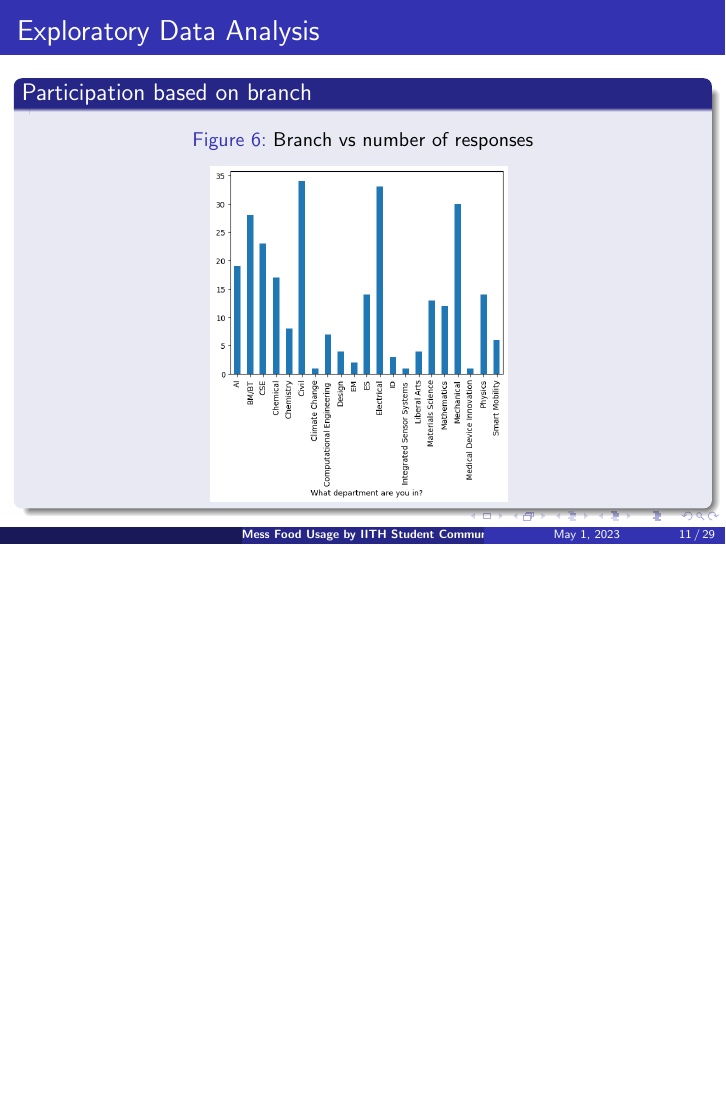
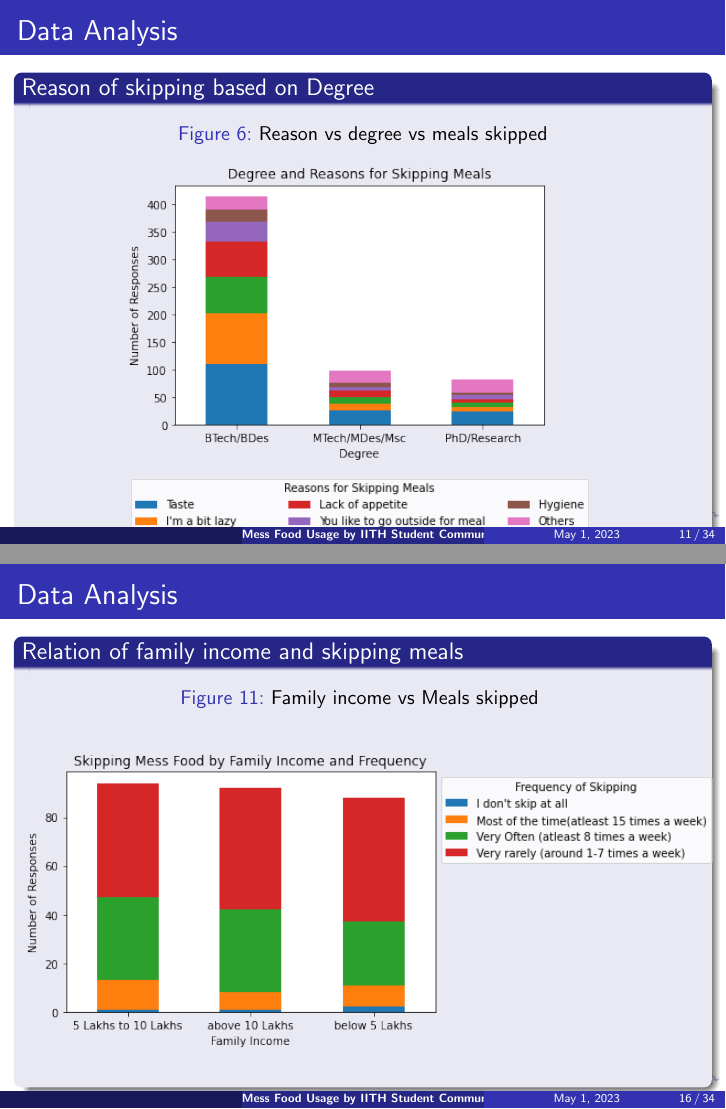
Before and after one commit to White-Devil09/MA4240, LaTeX slides (stats_presentation.tex): page 11 of 29 before the commit and pages 11 and 16 of 34 after it, the two joined at a grey line, the shorter picture padded with empty space. Compiled offline with pdfLaTeX.

Commit message:
updated presentation

```diff
--- a/stats_presentation.tex
+++ b/stats_presentation.tex
@@ -6,6 +6,11 @@
     \usepackage{multirow}                                         %%
     \usepackage{hhline}                                           %%
     \usepackage{ifthen}
+\usepackage{listings}
+\usepackage[latin1]{inputenc}
+    \usepackage{color}                                            %%
+    \usepackage{array}                                            %%
+    \usepackage{longtable}                                        %%
 
 \newcounter{saveenumi}
 \newcommand{\seti}{\setcounter{saveenumi}{\value{enumi}}}
@@ -24,7 +29,7 @@
 
 % Title page details:
 \title{\textbf{Mess Food Usage by IITH Student Community} \\
-MA4240:Applied Statistics - Group Project}
+MA4240:Applies Statistics - Group Project}
 \author{Blessy Anvitha \quad Saanvi Amrutha \quad Anirudh Srinivasan \quad Arnav Asati\\ Lokesh Surana \quad Bhanu Prasad \quad Samar Singhai \quad Shivanand}
 \date{\today}
 \logo{\large \LaTeX{}}
@@ -145,8 +150,18 @@ Through this project we tried to understand \textbf{how the students of IIT Hyde
 \begin{figure}
       \centering
     \caption{Degree vs number of responses }
-    \includegraphics[scale = 0.45]{bar_degree.png}
+    \includegraphics[scale = 0.55]{bar_degree.png}
     \label{fig:side-by-side}
+\end{figure}
+\end{block}
+\end{frame}
+\begin{frame}{Data Analysis}
+\begin{block}{Reason of skipping based on Degree}
+\begin{figure}
+      \centering
+    \caption{Reason vs degree vs meals skipped}
+    \includegraphics[scale = 0.55]{Meal Skipping - Reason Seg chart.png}
+    \label{gender_seg}
 \end{figure}
 \end{block}
 \end{frame}
@@ -170,3 +185,8 @@ Through this project we tried to understand \textbf{how the students of IIT Hyde
 \end{figure}
 \end{block}
 \end{frame}
+\begin{frame}{Data Analysis}
+\begin{block}{Gender and skipping meals}
+\begin{figure}
+      \centering
+    \caption{Gender vs Meals skipped }
@@ -180,6 +205,16 @@ Through this project we tried to understand \textbf{how the students of IIT Hyde
 \end{figure}
 \end{block}
 \end{frame}
+\begin{frame}{Data Analysis}
+\begin{block}{Relation of family income and skipping meals}
+\begin{figure}
+      \centering
+    \caption{Family income vs Meals skipped }
+    \includegraphics[scale = 0.55]{Meal Skipping - Family Income Seg chart.png}
+    \label{income_seg}
+\end{figure}
+\end{block}
+\end{frame}
 \begin{frame}{Exploratory Data Analysis}
 \begin{block}{Majority are late night sleepers!!}
 \begin{figure}
@@ -187,6 +222,16 @@ Through this project we tried to understand \textbf{how the students of IIT Hyde
     \caption{Early sleepers vs Late sleepers}
     \includegraphics[scale = 0.55]{pie_sleep_categoty.png}
     \label{fig:side-by-side}
+\end{figure}
+\end{block}
+\end{frame}
+\begin{frame}{Data Analysis}
+\begin{block}{Sleep time and meal skipping}
+\begin{figure}
+      \centering
+    \caption{Sleep Time vs Meals skipped }
+    \includegraphics[scale = 0.55]{Meal Skipping - Sleep time Seg chart.png}
+    \label{sleep_seg}
 \end{figure}
 \end{block}
 \end{frame}
```
Also changed, not shown: stats_presentation.tex (47 more changed lines).
